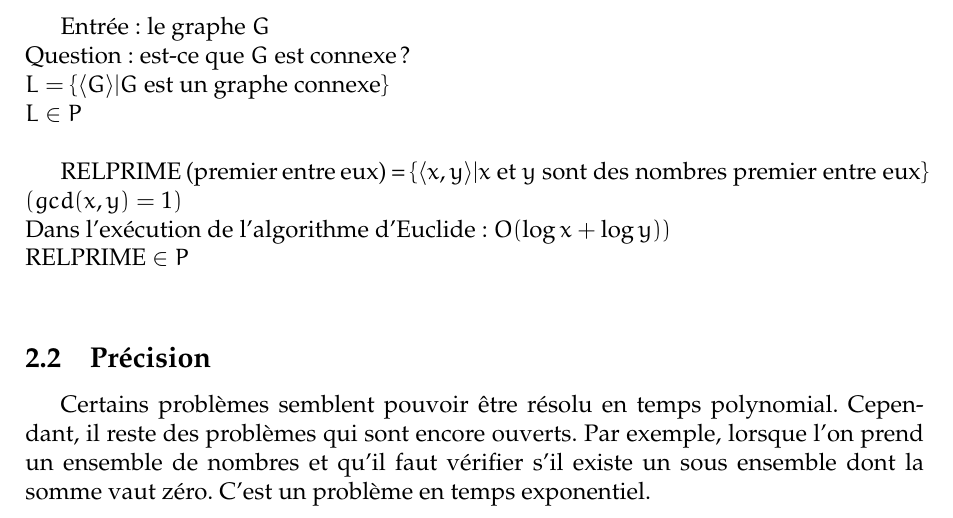
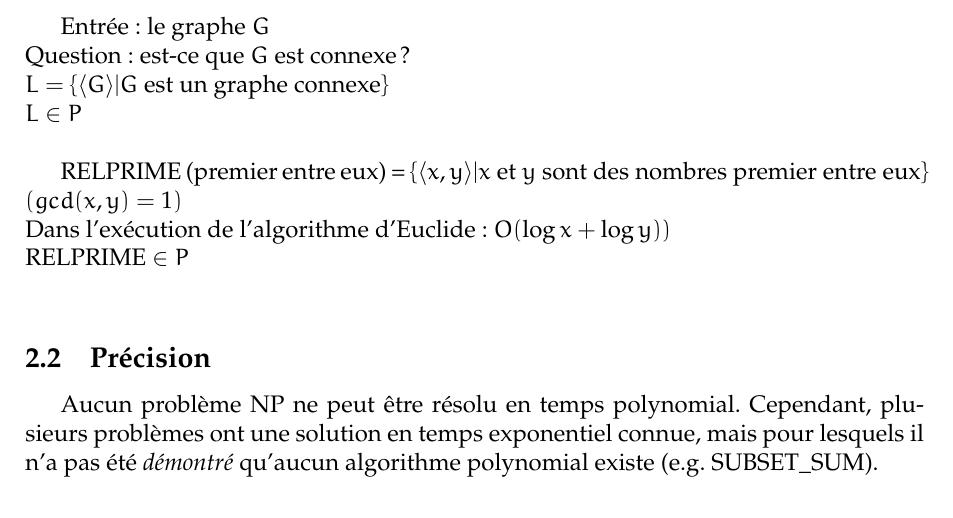
Before and after one commit to detobel36/ComputabilityComplexity, a LaTeX document (Notes/Cours6.tex): part of page 3 of 5, cut so that both start at the same text. Compiled offline with pdfLaTeX.

Commit message:
Improvement of a sentence thanks to @RobinPetit

```diff
--- a/Notes/Cours6.tex
+++ b/Notes/Cours6.tex
@@ -109,7 +109,7 @@
   RELPRIME $\in P$\\
 
   \subsection{Précision}
-    Certains problèmes semblent pouvoir être résolu en temps polynomial.  Cependant, il reste des problèmes qui sont encore ouverts. Par exemple, lorsque l'on prend un ensemble de nombres et qu'il faut vérifier s'il existe un sous ensemble dont la somme vaut zéro. C'est un problème en temps exponentiel.
+    Aucun problème NP ne peut être résolu en temps polynomial. Cependant, plusieurs problèmes ont une solution en temps exponentiel connue, mais pour lesquels il n'a pas été \textit{démontré} qu'aucun algorithme polynomial existe (e.g. SUBSET\_SUM).
 
 \section{La class NP}
   ``Non déterministe Polynomial''.\\
```
Also changed, not shown: Notes/Cours6.pdf.
